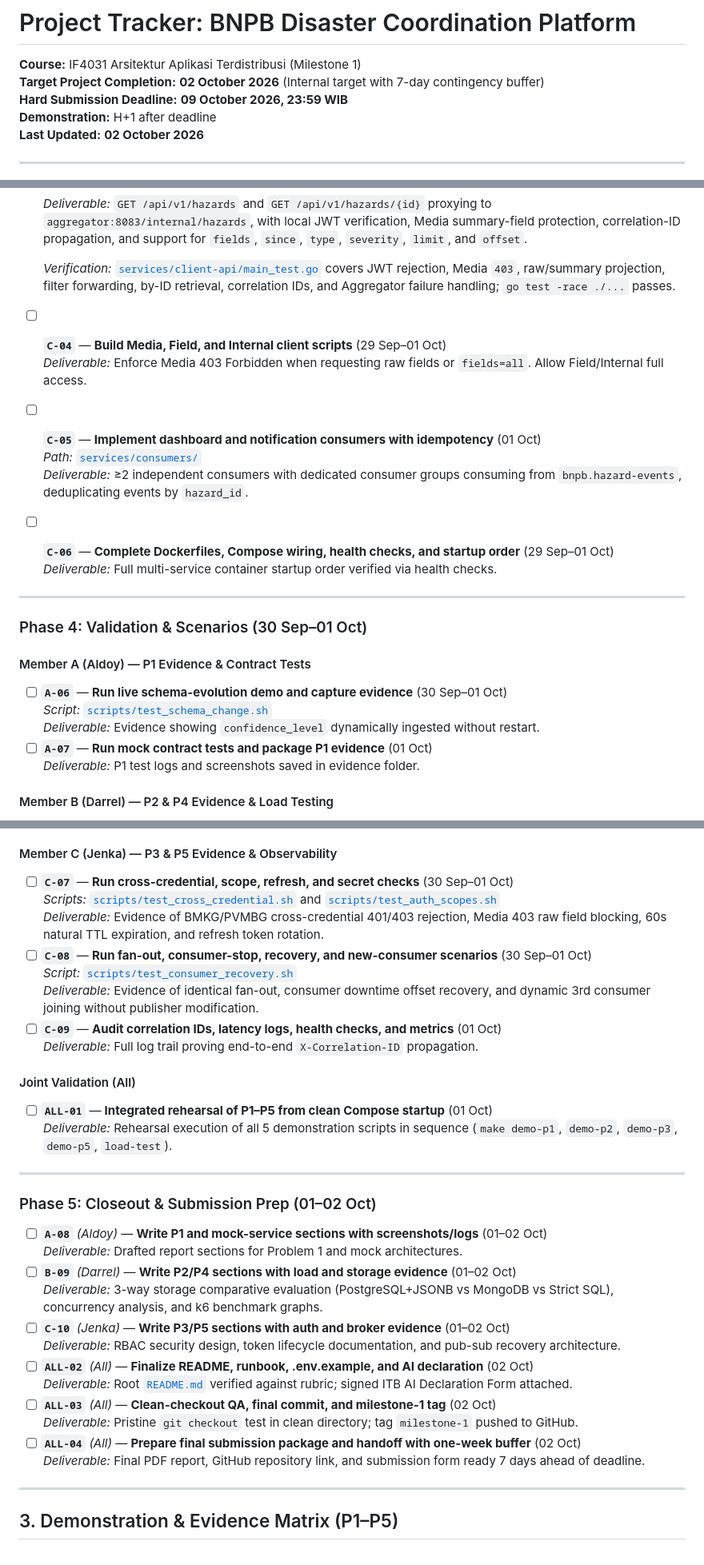
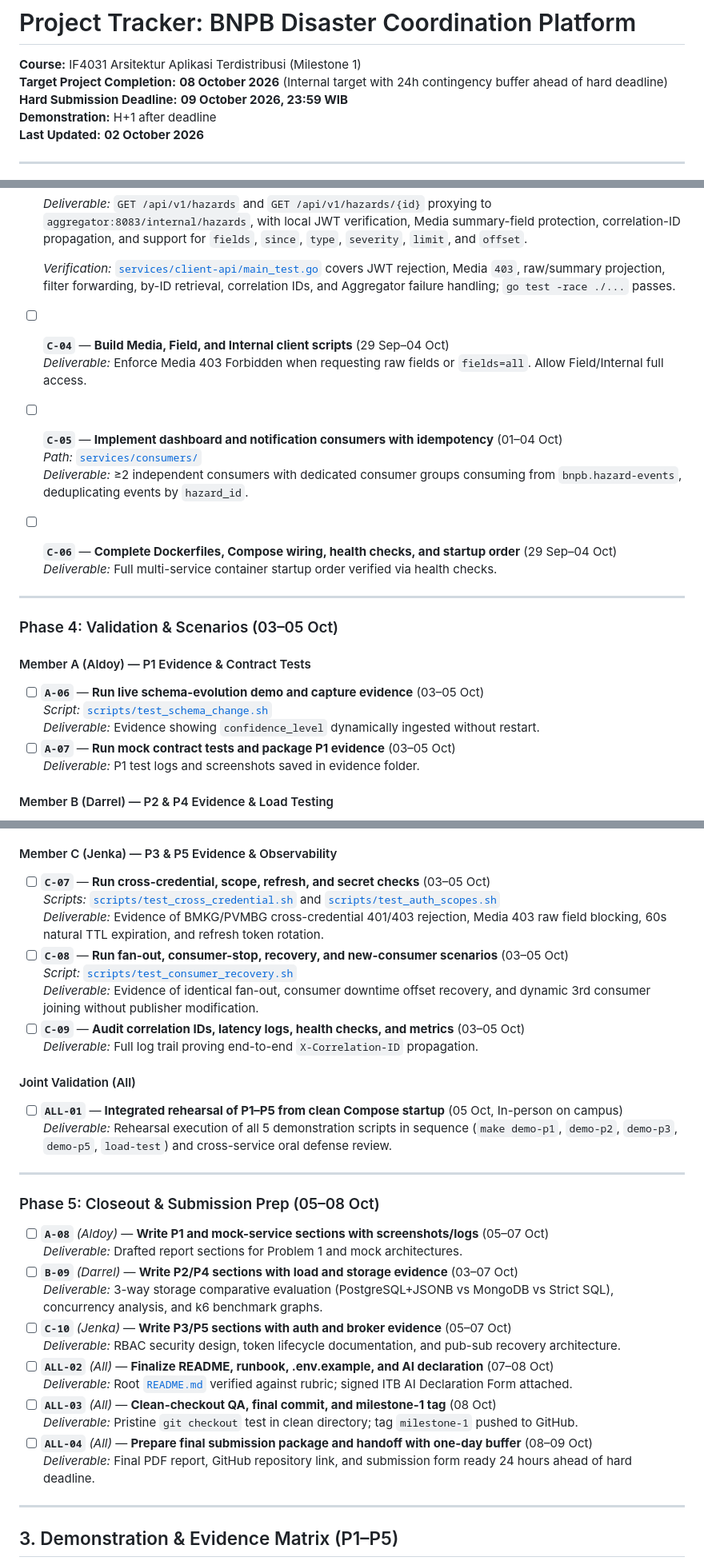
Before and after one commit to Darsua/AAT, a Markdown page: docs/tracker.md, 3 parts joined by grey strips. Shown at 80% size. Drawn GitHub-style.

Commit message:
docs(tracker): align roadmap with Sunday remote close and Monday in-person rehearsal

```diff
--- a/docs/tracker.md
+++ b/docs/tracker.md
@@ -1,7 +1,7 @@
 # Project Tracker: BNPB Disaster Coordination Platform
 
 **Course:** IF4031 Arsitektur Aplikasi Terdistribusi (Milestone 1)
-**Target Project Completion:** **02 October 2026** (Internal target with 7-day contingency buffer)
+**Target Project Completion:** **08 October 2026** (Internal target with 24h contingency buffer ahead of hard deadline)
 **Hard Submission Deadline:** **09 October 2026, 23:59 WIB**
 **Demonstration:** H+1 after deadline
 **Last Updated:** **02 October 2026**
@@ -104,23 +104,23 @@
   *Deliverable:* `GET /api/v1/hazards` and `GET /api/v1/hazards/{id}` proxying to `aggregator:8083/internal/hazards`, with local JWT verification, Media summary-field protection, correlation-ID propagation, and support for `fields`, `since`, `type`, `severity`, `limit`, and `offset`.
 
   *Verification:* [`services/client-api/main_test.go`](../services/client-api/main_test.go) covers JWT rejection, Media `403`, raw/summary projection, filter forwarding, by-ID retrieval, correlation IDs, and Aggregator failure handling; `go test -race ./...` passes.
-- [ ] **`C-04`** — **Build Media, Field, and Internal client scripts** (29 Sep–01 Oct)
+- [ ] **`C-04`** — **Build Media, Field, and Internal client scripts** (29 Sep–04 Oct)
   *Deliverable:* Enforce Media 403 Forbidden when requesting raw fields or `fields=all`. Allow Field/Internal full access.
-- [ ] **`C-05`** — **Implement dashboard and notification consumers with idempotency** (01 Oct)
+- [ ] **`C-05`** — **Implement dashboard and notification consumers with idempotency** (01–04 Oct)
   *Path:* [`services/consumers/`](../services/consumers/)
   *Deliverable:* ≥2 independent consumers with dedicated consumer groups consuming from `bnpb.hazard-events`, deduplicating events by `hazard_id`.
-- [ ] **`C-06`** — **Complete Dockerfiles, Compose wiring, health checks, and startup order** (29 Sep–01 Oct)
+- [ ] **`C-06`** — **Complete Dockerfiles, Compose wiring, health checks, and startup order** (29 Sep–04 Oct)
   *Deliverable:* Full multi-service container startup order verified via health checks.
 
 ---
 
-### Phase 4: Validation & Scenarios (30 Sep–01 Oct)
+### Phase 4: Validation & Scenarios (03–05 Oct)
 
 #### Member A (Aldoy) — P1 Evidence & Contract Tests
-- [ ] **`A-06`** — **Run live schema-evolution demo and capture evidence** (30 Sep–01 Oct)
+- [ ] **`A-06`** — **Run live schema-evolution demo and capture evidence** (03–05 Oct)
   *Script:* [`scripts/test_schema_change.sh`](../scripts/test_schema_change.sh)
   *Deliverable:* Evidence showing `confidence_level` dynamically ingested without restart.
-- [ ] **`A-07`** — **Run mock contract tests and package P1 evidence** (01 Oct)
+- [ ] **`A-07`** — **Run mock contract tests and package P1 evidence** (03–05 Oct)
   *Deliverable:* P1 test logs and screenshots saved in evidence folder.
 
 #### Member B (Darrel) — P2 & P4 Evidence & Load Testing
@@ -134,35 +134,35 @@
   *Deliverable:* k6 load test results: 50 VUs, 60s duration, 29,532 requests (~491 req/s), p95 latency = 1.75ms (threshold < 300ms), p99 = 4.18ms, error rate = 0.20% (threshold < 1%).
 
 #### Member C (Jenka) — P3 & P5 Evidence & Observability
-- [ ] **`C-07`** — **Run cross-credential, scope, refresh, and secret checks** (30 Sep–01 Oct)
+- [ ] **`C-07`** — **Run cross-credential, scope, refresh, and secret checks** (03–05 Oct)
   *Scripts:* [`scripts/test_cross_credential.sh`](../scripts/test_cross_credential.sh) and [`scripts/test_auth_scopes.sh`](../scripts/test_auth_scopes.sh)
   *Deliverable:* Evidence of BMKG/PVMBG cross-credential 401/403 rejection, Media 403 raw field blocking, 60s natural TTL expiration, and refresh token rotation.
-- [ ] **`C-08`** — **Run fan-out, consumer-stop, recovery, and new-consumer scenarios** (30 Sep–01 Oct)
+- [ ] **`C-08`** — **Run fan-out, consumer-stop, recovery, and new-consumer scenarios** (03–05 Oct)
   *Script:* [`scripts/test_consumer_recovery.sh`](../scripts/test_consumer_recovery.sh)
   *Deliverable:* Evidence of identical fan-out, consumer downtime offset recovery, and dynamic 3rd consumer joining without publisher modification.
-- [ ] **`C-09`** — **Audit correlation IDs, latency logs, health checks, and metrics** (01 Oct)
+- [ ] **`C-09`** — **Audit correlation IDs, latency logs, health checks, and metrics** (03–05 Oct)
   *Deliverable:* Full log trail proving end-to-end `X-Correlation-ID` propagation.
 
 #### Joint Validation (All)
-- [ ] **`ALL-01`** — **Integrated rehearsal of P1–P5 from clean Compose startup** (01 Oct)
-  *Deliverable:* Rehearsal execution of all 5 demonstration scripts in sequence (`make demo-p1`, `demo-p2`, `demo-p3`, `demo-p5`, `load-test`).
+- [ ] **`ALL-01`** — **Integrated rehearsal of P1–P5 from clean Compose startup** (05 Oct, In-person on campus)
+  *Deliverable:* Rehearsal execution of all 5 demonstration scripts in sequence (`make demo-p1`, `demo-p2`, `demo-p3`, `demo-p5`, `load-test`) and cross-service oral defense review.
 
 ---
 
-### Phase 5: Closeout & Submission Prep (01–02 Oct)
+### Phase 5: Closeout & Submission Prep (05–08 Oct)
 
-- [ ] **`A-08`** *(Aldoy)* — **Write P1 and mock-service sections with screenshots/logs** (01–02 Oct)
+- [ ] **`A-08`** *(Aldoy)* — **Write P1 and mock-service sections with screenshots/logs** (05–07 Oct)
   *Deliverable:* Drafted report sections for Problem 1 and mock architectures.
-- [ ] **`B-09`** *(Darrel)* — **Write P2/P4 sections with load and storage evidence** (01–02 Oct)
+- [ ] **`B-09`** *(Darrel)* — **Write P2/P4 sections with load and storage evidence** (03–07 Oct)
   *Deliverable:* 3-way storage comparative evaluation (PostgreSQL+JSONB vs MongoDB vs Strict SQL), concurrency analysis, and k6 benchmark graphs.
-- [ ] **`C-10`** *(Jenka)* — **Write P3/P5 sections with auth and broker evidence** (01–02 Oct)
+- [ ] **`C-10`** *(Jenka)* — **Write P3/P5 sections with auth and broker evidence** (05–07 Oct)
   *Deliverable:* RBAC security design, token lifecycle documentation, and pub-sub recovery architecture.
-- [ ] **`ALL-02`** *(All)* — **Finalize README, runbook, .env.example, and AI declaration** (02 Oct)
+- [ ] **`ALL-02`** *(All)* — **Finalize README, runbook, .env.example, and AI declaration** (07–08 Oct)
   *Deliverable:* Root [`README.md`](../README.md) verified against rubric; signed ITB AI Declaration Form attached.
-- [ ] **`ALL-03`** *(All)* — **Clean-checkout QA, final commit, and milestone-1 tag** (02 Oct)
+- [ ] **`ALL-03`** *(All)* — **Clean-checkout QA, final commit, and milestone-1 tag** (08 Oct)
   *Deliverable:* Pristine `git checkout` test in clean directory; tag `milestone-1` pushed to GitHub.
-- [ ] **`ALL-04`** *(All)* — **Prepare final submission package and handoff with one-week buffer** (02 Oct)
-  *Deliverable:* Final PDF report, GitHub repository link, and submission form ready 7 days ahead of deadline.
+- [ ] **`ALL-04`** *(All)* — **Prepare final submission package and handoff with one-day buffer** (08–09 Oct)
+  *Deliverable:* Final PDF report, GitHub repository link, and submission form ready 24 hours ahead of hard deadline.
 
 ---
 
```
Also changed, not shown: other parts of docs/tracker.md (+5 -5 lines).
